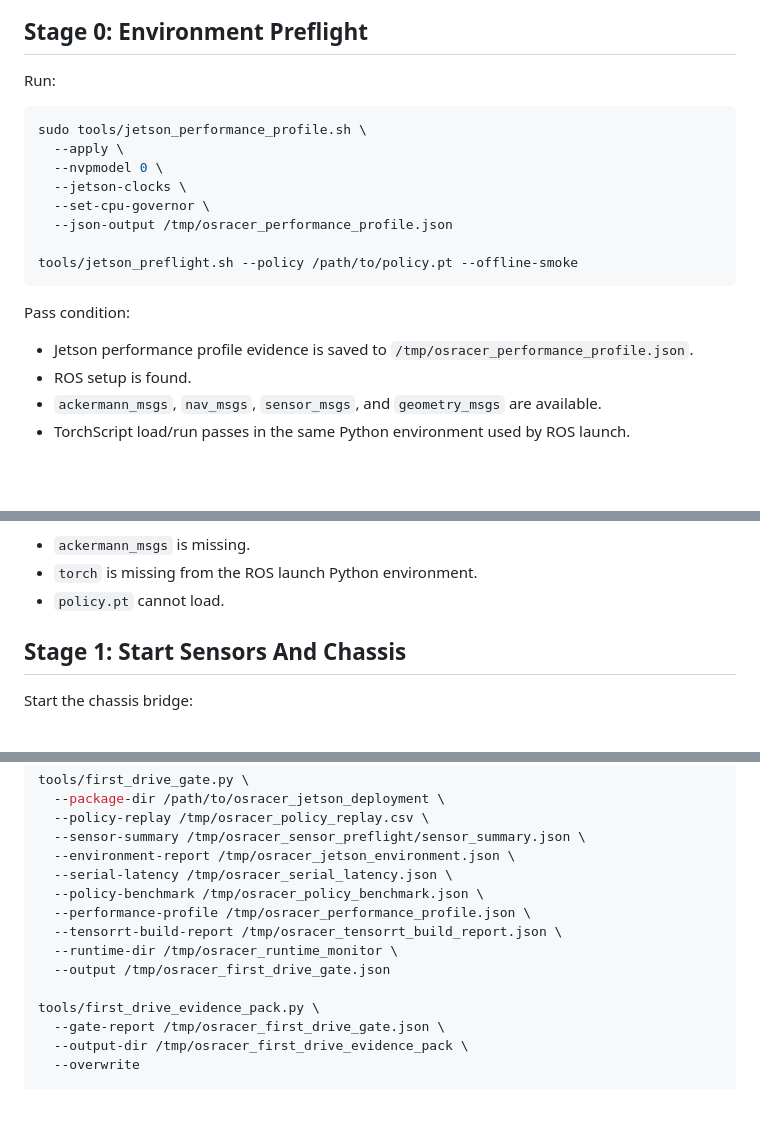
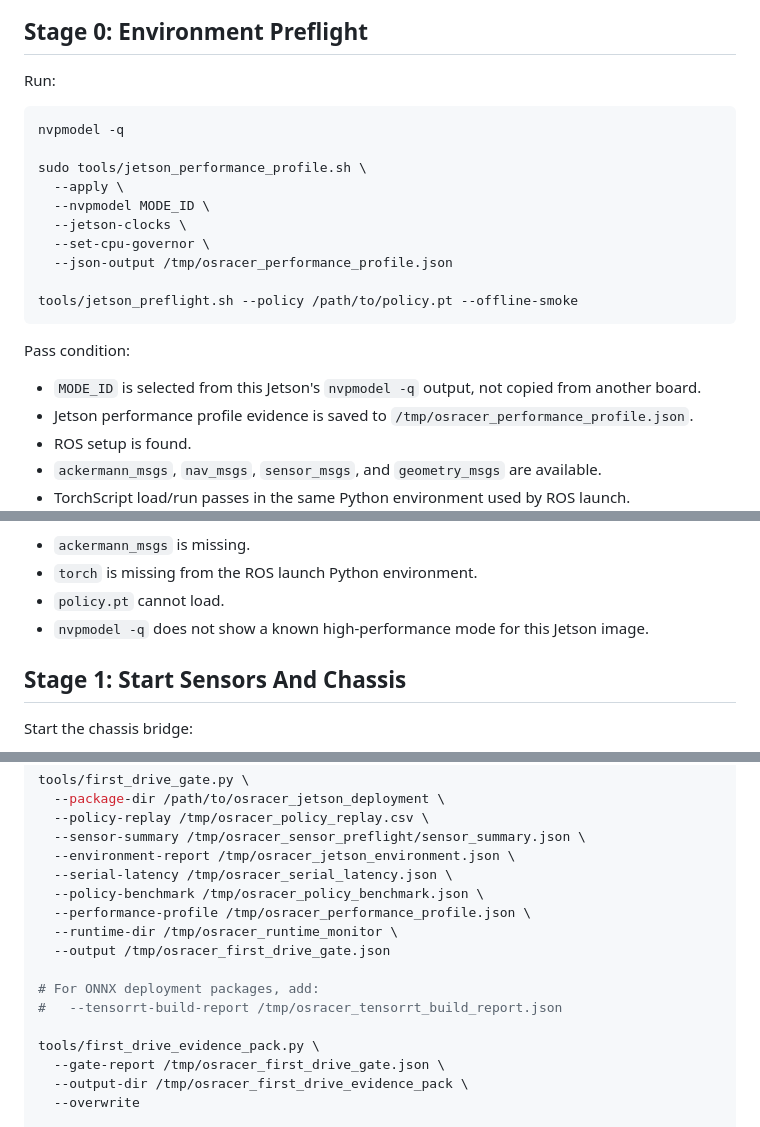
Before and after one commit to osrbot/osracer, a Markdown page: docs/first_drive_runbook.md, 3 parts joined by grey strips. GitHub-like rendering; blank space fills up the shorter version.

````diff
--- a/docs/first_drive_runbook.md
+++ b/docs/first_drive_runbook.md
@@ -22,9 +22,11 @@ source install/setup.bash
 Run:
 
 ```bash
+nvpmodel -q
+
 sudo tools/jetson_performance_profile.sh \
   --apply \
-  --nvpmodel 0 \
+  --nvpmodel MODE_ID \
   --jetson-clocks \
   --set-cpu-governor \
   --json-output /tmp/osracer_performance_profile.json
@@ -34,6 +36,7 @@ tools/jetson_preflight.sh --policy /path/to/policy.pt --offline-smoke
 
 Pass condition:
 
+- `MODE_ID` is selected from this Jetson's `nvpmodel -q` output, not copied from another board.
 - Jetson performance profile evidence is saved to `/tmp/osracer_performance_profile.json`.
 - ROS setup is found.
 - `ackermann_msgs`, `nav_msgs`, `sensor_msgs`, and `geometry_msgs` are available.
@@ -58,6 +61,7 @@ Stop if:
 - `ackermann_msgs` is missing.
 - `torch` is missing from the ROS launch Python environment.
 - `policy.pt` cannot load.
+- `nvpmodel -q` does not show a known high-performance mode for this Jetson image.
 
 ## Stage 1: Start Sensors And Chassis
 
@@ -257,9 +261,11 @@ tools/first_drive_gate.py \
   --serial-latency /tmp/osracer_serial_latency.json \
   --policy-benchmark /tmp/osracer_policy_benchmark.json \
   --performance-profile /tmp/osracer_performance_profile.json \
-  --tensorrt-build-report /tmp/osracer_tensorrt_build_report.json \
   --runtime-dir /tmp/osracer_runtime_monitor \
   --output /tmp/osracer_first_drive_gate.json
+
+# For ONNX deployment packages, add:
+#   --tensorrt-build-report /tmp/osracer_tensorrt_build_report.json
 
 tools/first_drive_evidence_pack.py \
   --gate-report /tmp/osracer_first_drive_gate.json \
````
Also changed, not shown: docs/jetson_orin_runtime.md (+13 -1 lines).
